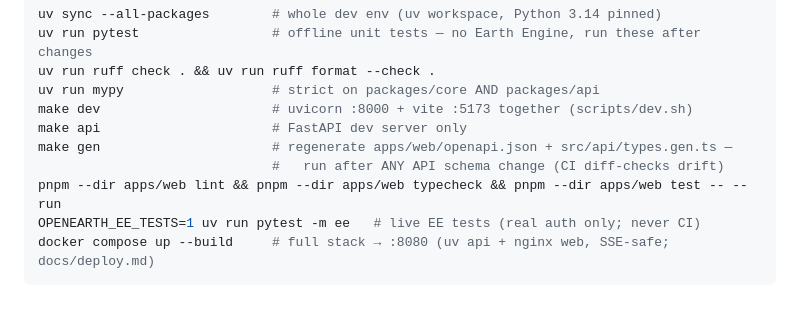
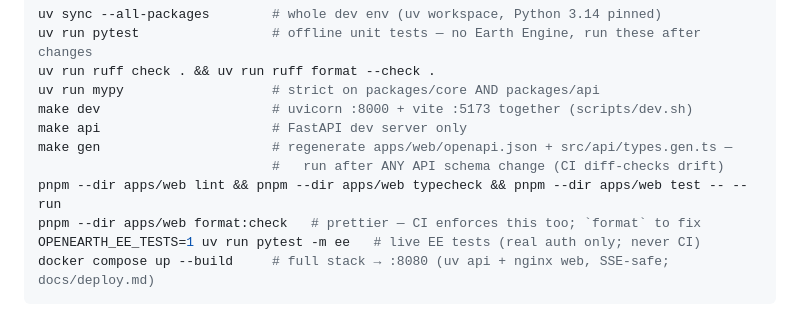
Before and after one commit to Benedict-vs/OpenEarth, a Markdown page: CLAUDE.md, the part around the change. GitHub-like rendering.

Commit message:
docs: add pnpm format:check to the documented web gate — CI enforces it
Co-Authored-By: Claude Fable 5 <noreply@anthropic.com>

````diff
--- a/CLAUDE.md
+++ b/CLAUDE.md
@@ -23,6 +23,7 @@ make api                      # FastAPI dev server only
 make gen                      # regenerate apps/web/openapi.json + src/api/types.gen.ts —
                               #   run after ANY API schema change (CI diff-checks drift)
 pnpm --dir apps/web lint && pnpm --dir apps/web typecheck && pnpm --dir apps/web test -- --run
+pnpm --dir apps/web format:check   # prettier — CI enforces this too; `format` to fix
 OPENEARTH_EE_TESTS=1 uv run pytest -m ee   # live EE tests (real auth only; never CI)
 docker compose up --build     # full stack → :8080 (uv api + nginx web, SSE-safe; docs/deploy.md)
 ```
````
